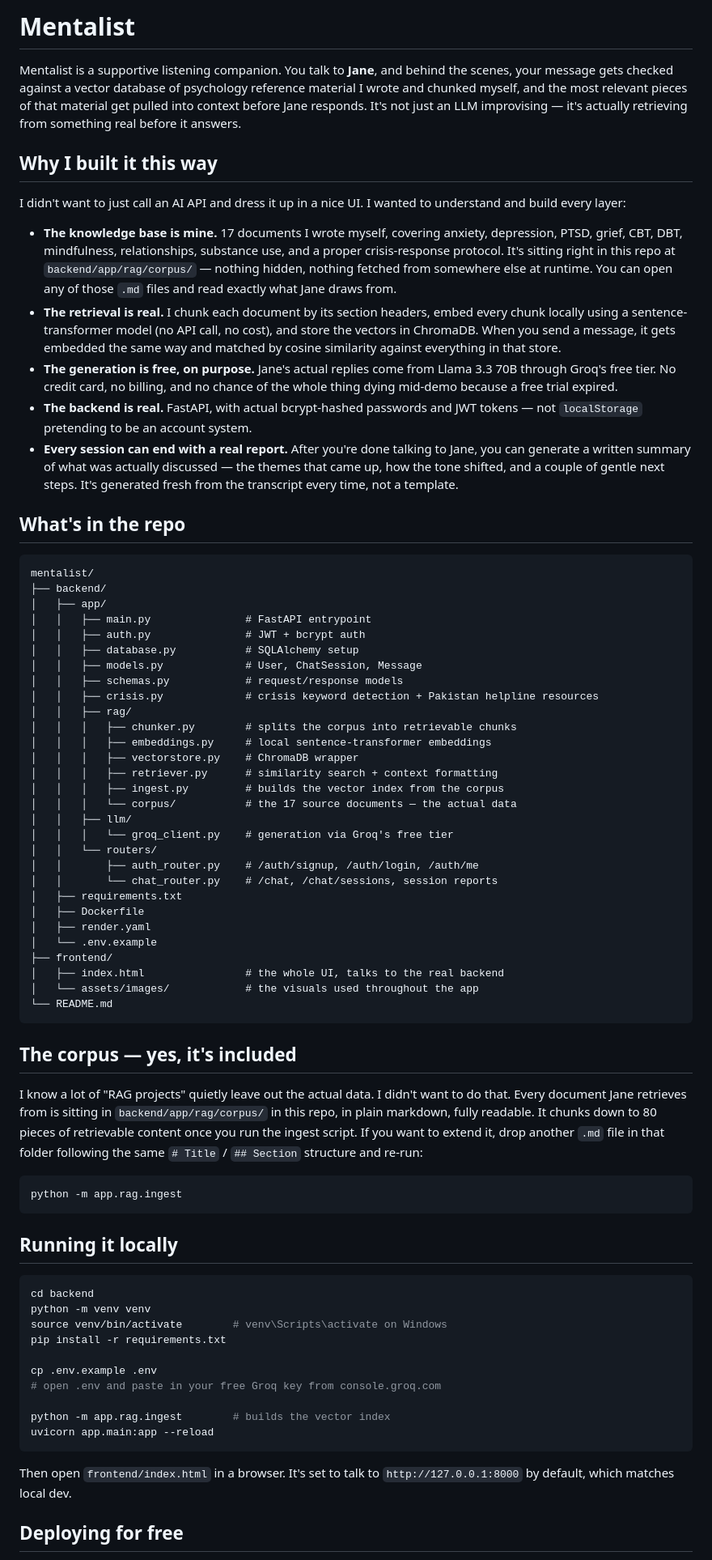
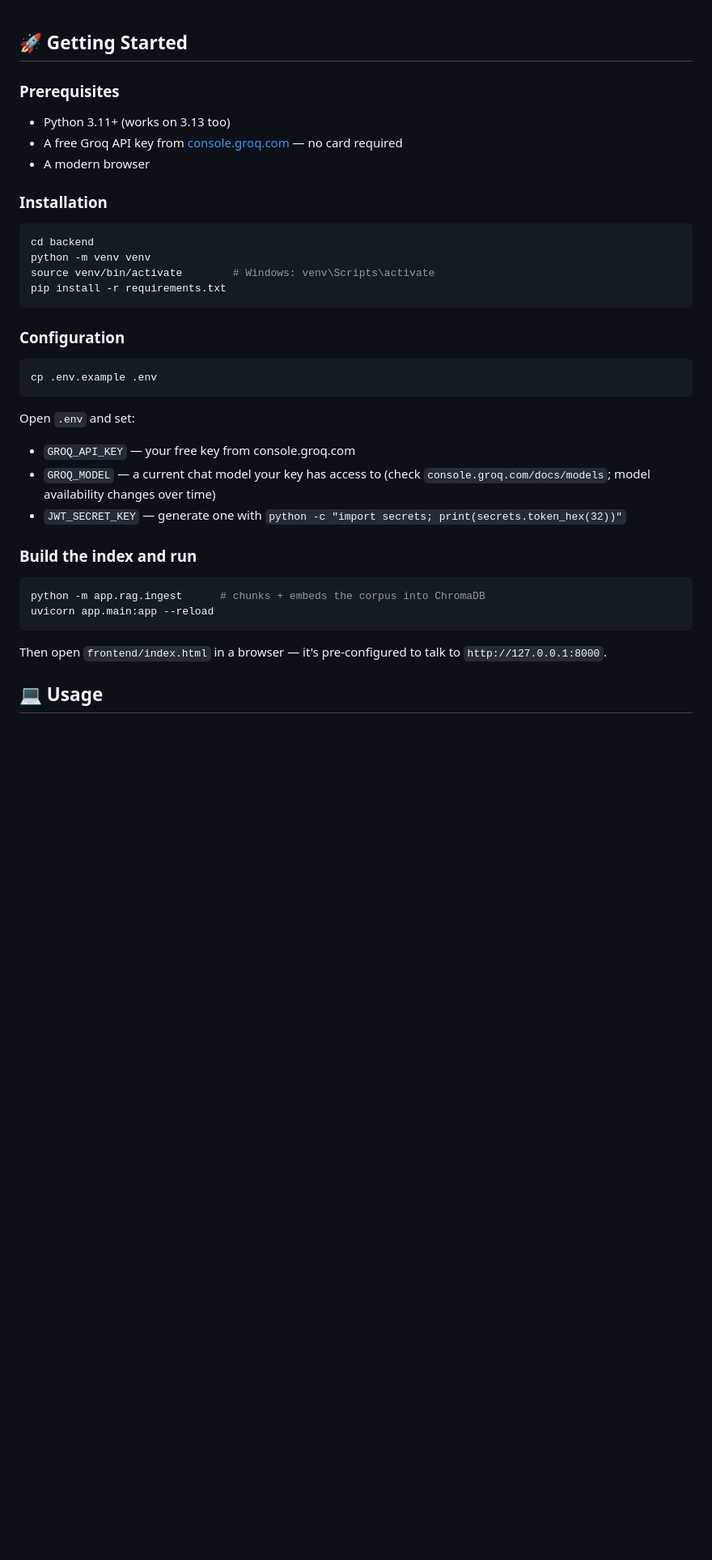
Before and after one commit to hatimmangat/Mentalist, a Markdown page: README.md, the part around one of its changes. Shown at 81% size. Drawn GitHub-style; blank space fills up the shorter version.

Commit message:
Revise README for better structure and information
Updated README to improve clarity and organization, added installation and usage instructions, and detailed the corpus and deployment process.

````diff
--- a/README.md
+++ b/README.md
@@ -1,77 +1,39 @@
-# Mentalist
 
+## 🚀 Getting Started
 
+### Prerequisites
+- Python 3.11+ (works on 3.13 too)
+- A free Groq API key from [console.groq.com](https://console.groq.com) — no card required
+- A modern browser
 
-Mentalist is a supportive listening companion. You talk to **Jane**, and behind the scenes, your message gets checked against a vector database of psychology reference material I wrote and chunked myself, and the most relevant pieces of that material get pulled into context before Jane responds. It's not just an LLM improvising — it's actually retrieving from something real before it answers.
-
-## Why I built it this way
-
-I didn't want to just call an AI API and dress it up in a nice UI. I wanted to understand and build every layer:
-
-- **The knowledge base is mine.** 17 documents I wrote myself, covering anxiety, depression, PTSD, grief, CBT, DBT, mindfulness, relationships, substance use, and a proper crisis-response protocol. It's sitting right in this repo at `backend/app/rag/corpus/` — nothing hidden, nothing fetched from somewhere else at runtime. You can open any of those `.md` files and read exactly what Jane draws from.
-- **The retrieval is real.** I chunk each document by its section headers, embed every chunk locally using a sentence-transformer model (no API call, no cost), and store the vectors in ChromaDB. When you send a message, it gets embedded the same way and matched by cosine similarity against everything in that store.
-- **The generation is free, on purpose.** Jane's actual replies come from Llama 3.3 70B through Groq's free tier. No credit card, no billing, and no chance of the whole thing dying mid-demo because a free trial expired.
-- **The backend is real.** FastAPI, with actual bcrypt-hashed passwords and JWT tokens — not `localStorage` pretending to be an account system.
-- **Every session can end with a real report.** After you're done talking to Jane, you can generate a written summary of what was actually discussed — the themes that came up, how the tone shifted, and a couple of gentle next steps. It's generated fresh from the transcript every time, not a template.
-
-## What's in the repo
-
-```
-mentalist/
-├── backend/
-│   ├── app/
-│   │   ├── main.py               # FastAPI entrypoint
-│   │   ├── auth.py               # JWT + bcrypt auth
-│   │   ├── database.py           # SQLAlchemy setup
-│   │   ├── models.py             # User, ChatSession, Message
-│   │   ├── schemas.py            # request/response models
-│   │   ├── crisis.py             # crisis keyword detection + Pakistan helpline resources
-│   │   ├── rag/
-│   │   │   ├── chunker.py        # splits the corpus into retrievable chunks
-│   │   │   ├── embeddings.py     # local sentence-transformer embeddings
-│   │   │   ├── vectorstore.py    # ChromaDB wrapper
-│   │   │   ├── retriever.py      # similarity search + context formatting
-│   │   │   ├── ingest.py         # builds the vector index from the corpus
-│   │   │   └── corpus/           # the 17 source documents — the actual data
-│   │   ├── llm/
-│   │   │   └── groq_client.py    # generation via Groq's free tier
-│   │   └── routers/
-│   │       ├── auth_router.py    # /auth/signup, /auth/login, /auth/me
-│   │       └── chat_router.py    # /chat, /chat/sessions, session reports
-│   ├── requirements.txt
-│   ├── Dockerfile
-│   ├── render.yaml
-│   └── .env.example
-├── frontend/
-│   ├── index.html                # the whole UI, talks to the real backend
-│   └── assets/images/            # the visuals used throughout the app
-└── README.md
-```
-
-## The corpus — yes, it's included
-
-I know a lot of "RAG projects" quietly leave out the actual data. I didn't want to do that. Every document Jane retrieves from is sitting in `backend/app/rag/corpus/` in this repo, in plain markdown, fully readable. It chunks down to 80 pieces of retrievable content once you run the ingest script. If you want to extend it, drop another `.md` file in that folder following the same `# Title` / `## Section` structure and re-run:
-
-```bash
-python -m app.rag.ingest
-```
-
-## Running it locally
+### Installation
 
 ```bash
 cd backend
 python -m venv venv
-source venv/bin/activate        # venv\Scripts\activate on Windows
+source venv/bin/activate        # Windows: venv\Scripts\activate
 pip install -r requirements.txt
+```
 
+### Configuration
+
+```bash
 cp .env.example .env
-# open .env and paste in your free Groq key from console.groq.com
+```
 
-python -m app.rag.ingest        # builds the vector index
+Open `.env` and set:
+- `GROQ_API_KEY` — your free key from console.groq.com
+- `GROQ_MODEL` — a current chat model your key has access to (check `console.groq.com/docs/models`; model availability changes over time)
+- `JWT_SECRET_KEY` — generate one with `python -c "import secrets; print(secrets.token_hex(32))"`
+
+### Build the index and run
+
+```bash
+python -m app.rag.ingest      # chunks + embeds the corpus into ChromaDB
 uvicorn app.main:app --reload
 ```
 
-Then open `frontend/index.html` in a browser. It's set to talk to `http://127.0.0.1:8000` by default, which matches local dev.
+Then open `frontend/index.html` in a browser — it's pre-configured to talk to `http://127.0.0.1:8000`.
 
-## Deploying for free
+## 💻 Usage
 
````
Also changed, not shown: other parts of README.md (+34 -10 lines).
